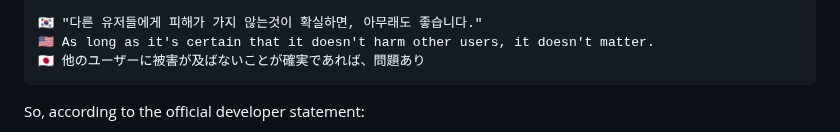
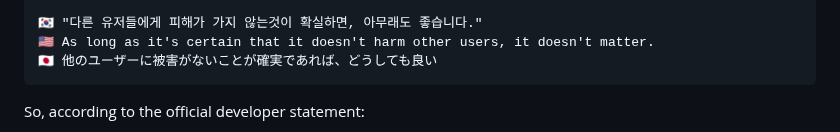
Before and after one commit to DJTOMATO/SpeakiRPG, a Markdown page: README.md, the part around the change. Rendered like a GitHub page.

```diff
--- a/README.md
+++ b/README.md
@@ -61,7 +61,7 @@ Hey there! **Speaki RPG Electron Client** is a custom desktop app and launcher f
 
     🇰🇷 "다른 유저들에게 피해가 가지 않는것이 확실하면, 아무래도 좋습니다."
     🇺🇸 As long as it's certain that it doesn't harm other users, it doesn't matter.
-    🇯🇵 他のユーザーに被害が及ばないことが確実であれば、問題あり
+    🇯🇵 他のユーザーに被害がないことが確実であれば、どうしても良い
 
 So, according to the official developer statement:
 * **Allowed:** Client modifications and tool usage/customization, **provided they do not harm other users** or disrupt fair play.
```
